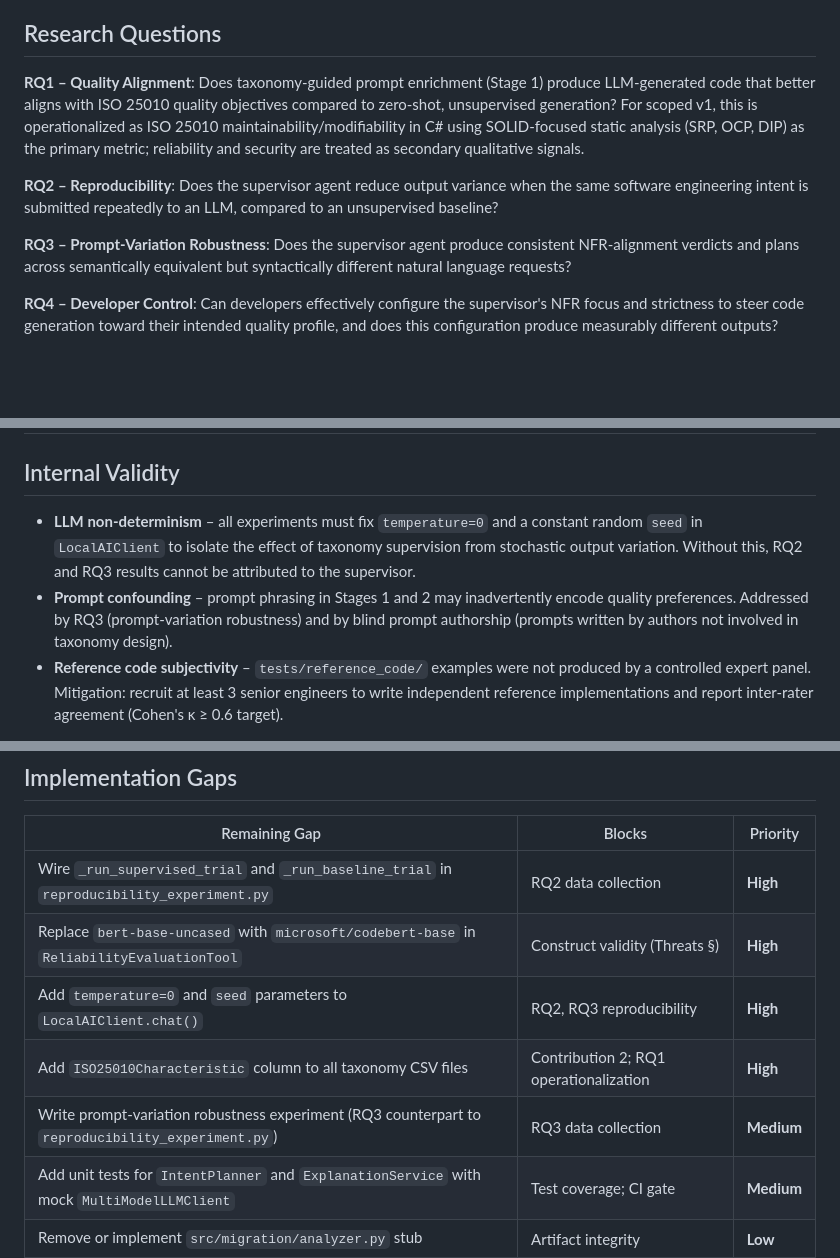
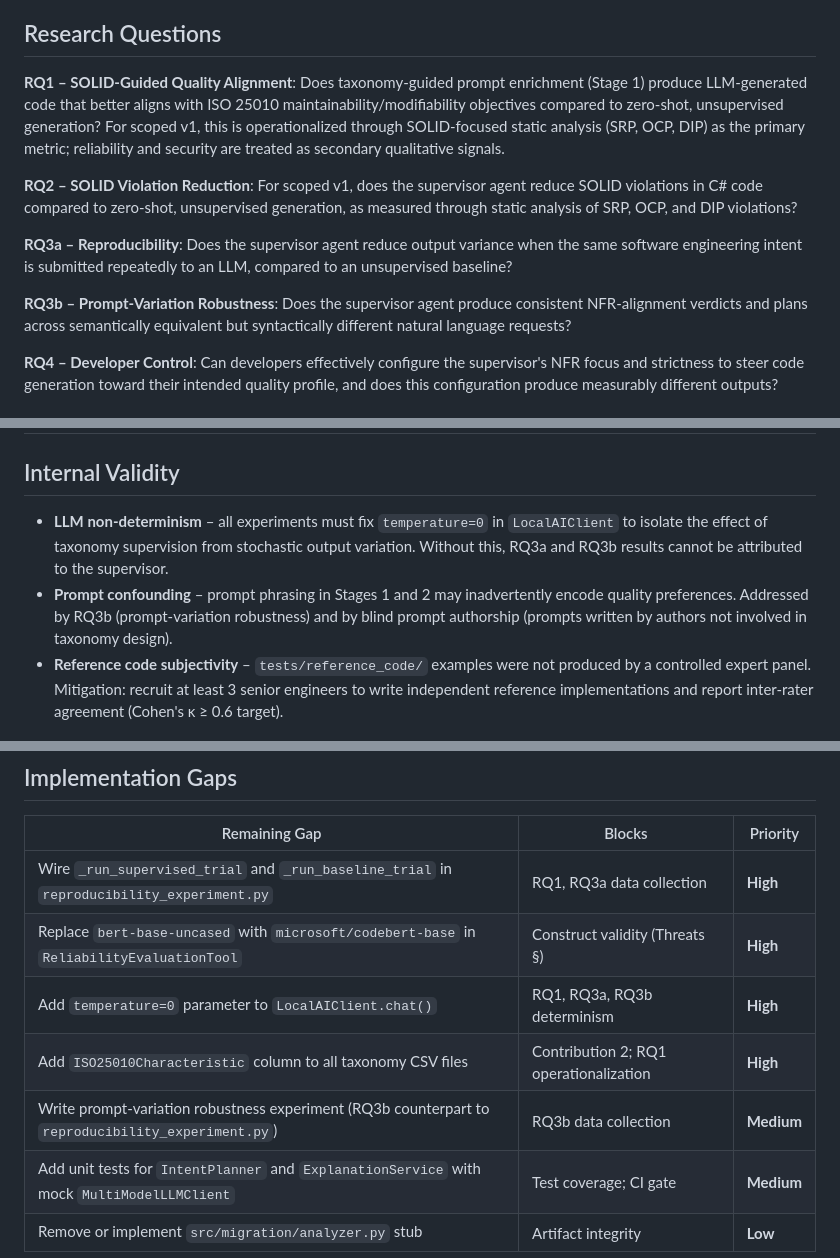
Before and after one commit to andrey-justo/coding-tool-reasoning, a Markdown page: docs/PROPOSAL.md, 3 parts joined by grey strips. Drawn GitHub-style; blank space fills up the shorter version.

```diff
--- a/docs/PROPOSAL.md
+++ b/docs/PROPOSAL.md
@@ -25,18 +25,20 @@ generation context: *reproducibility*, *robustness to prompt variations*, and
 
 ## Research Questions
 
-**RQ1 – Quality Alignment**: Does taxonomy-guided prompt enrichment (Stage 1)
-produce LLM-generated code that better aligns with ISO 25010 quality
-objectives compared to zero-shot, unsupervised generation? For scoped v1,
-this is operationalized as ISO 25010 maintainability/modifiability in C#
-using SOLID-focused static analysis (SRP, OCP, DIP) as the primary metric;
+**RQ1 – SOLID-Guided Quality Alignment**: Does taxonomy-guided prompt enrichment (Stage 1)
+produce LLM-generated code that better aligns with ISO 25010 maintainability/modifiability objectives compared to zero-shot, unsupervised generation? For scoped v1,
+this is operationalized through SOLID-focused static analysis (SRP, OCP, DIP) as the primary metric;
 reliability and security are treated as secondary qualitative signals.
 
-**RQ2 – Reproducibility**: Does the supervisor agent reduce output variance
+**RQ2 – SOLID Violation Reduction**: For scoped v1, does the supervisor
+agent reduce SOLID violations in C# code compared to zero-shot, unsupervised generation,
+as measured through static analysis of SRP, OCP, and DIP violations?
+
+**RQ3a – Reproducibility**: Does the supervisor agent reduce output variance
 when the same software engineering intent is submitted repeatedly to an LLM,
 compared to an unsupervised baseline?
 
-**RQ3 – Prompt-Variation Robustness**: Does the supervisor agent produce
+**RQ3b – Prompt-Variation Robustness**: Does the supervisor agent produce
 consistent NFR-alignment verdicts and plans across semantically equivalent
 but syntactically different natural language requests?
 
@@ -388,12 +390,11 @@ into Stage 2:
 
 ## Internal Validity
 
-- **LLM non-determinism** – all experiments must fix `temperature=0` and a
-  constant random `seed` in `LocalAIClient` to isolate the effect of taxonomy
-  supervision from stochastic output variation. Without this, RQ2 and RQ3
+- **LLM non-determinism** – all experiments must fix `temperature=0` in `LocalAIClient` to isolate the effect of taxonomy
+  supervision from stochastic output variation. Without this, RQ3a and RQ3b
   results cannot be attributed to the supervisor.
 - **Prompt confounding** – prompt phrasing in Stages 1 and 2 may inadvertently
-  encode quality preferences. Addressed by RQ3 (prompt-variation robustness)
+  encode quality preferences. Addressed by RQ3b (prompt-variation robustness)
   and by blind prompt authorship (prompts written by authors not involved in
   taxonomy design).
 - **Reference code subjectivity** – `tests/reference_code/` examples were not
@@ -483,10 +484,10 @@ steps for Plan4Code:
 
 | Remaining Gap | Blocks | Priority |
 |---|---|---|
-| Wire `_run_supervised_trial` and `_run_baseline_trial` in `reproducibility_experiment.py` | RQ2 data collection | **High** |
+| Wire `_run_supervised_trial` and `_run_baseline_trial` in `reproducibility_experiment.py` | RQ1, RQ3a data collection | **High** |
 | Replace `bert-base-uncased` with `microsoft/codebert-base` in `ReliabilityEvaluationTool` | Construct validity (Threats §) | **High** |
-| Add `temperature=0` and `seed` parameters to `LocalAIClient.chat()` | RQ2, RQ3 reproducibility | **High** |
+| Add `temperature=0` parameter to `LocalAIClient.chat()` | RQ1, RQ3a, RQ3b determinism | **High** |
 | Add `ISO25010Characteristic` column to all taxonomy CSV files | Contribution 2; RQ1 operationalization | **High** |
-| Write prompt-variation robustness experiment (RQ3 counterpart to `reproducibility_experiment.py`) | RQ3 data collection | **Medium** |
+| Write prompt-variation robustness experiment (RQ3b counterpart to `reproducibility_experiment.py`) | RQ3b data collection | **Medium** |
 | Add unit tests for `IntentPlanner` and `ExplanationService` with mock `MultiModelLLMClient` | Test coverage; CI gate | **Medium** |
 | Remove or implement `src/migration/analyzer.py` stub | Artifact integrity | **Low** |
```
Also changed, not shown: docs/experiments/experiment-design.md (+37 -9 lines), docs/risks/design-science-framing.md (+6 -6 lines).
